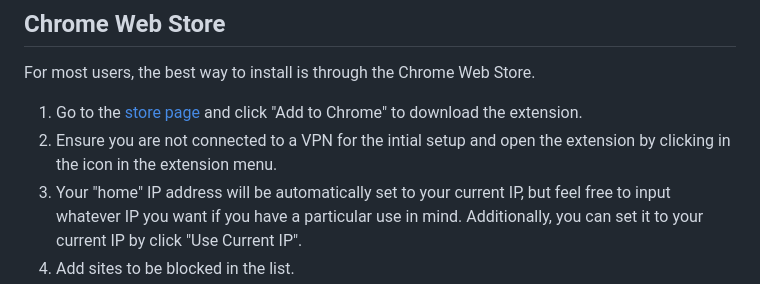
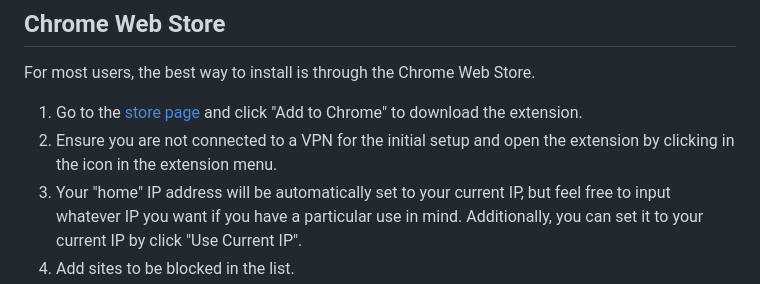
Before and after one commit to robinfire110/NoGS, a Markdown page: README.md, the part around the change. GitHub-like rendering.

```diff
--- a/README.md
+++ b/README.md
@@ -18,7 +18,7 @@ Originally, earlier versions checked for the VPN when you went to the sites. How
 ## Chrome Web Store
 For most users, the best way to install is through the Chrome Web Store.
 1. Go to the [store page](https://chromewebstore.google.com/detail/nogs-vpn-checker/ifncliboocknoeldbbmpofmjaahaechg) and click "Add to Chrome" to download the extension.
-2. Ensure you are not connected to a VPN for the intial setup and open the extension by clicking in the icon in the extension menu.
+2. Ensure you are not connected to a VPN for the initial setup and open the extension by clicking in the icon in the extension menu.
 3. Your "home" IP address will be automatically set to your current IP, but feel free to input whatever IP you want if you have a particular use in mind. Additionally, you can set it to your current IP by click "Use Current IP".
 4. Add sites to be blocked in the list.
 5. Set your scope and check frequency settings as desired or just leave them as default. More information about those settings can be found in the documentation below.
```
